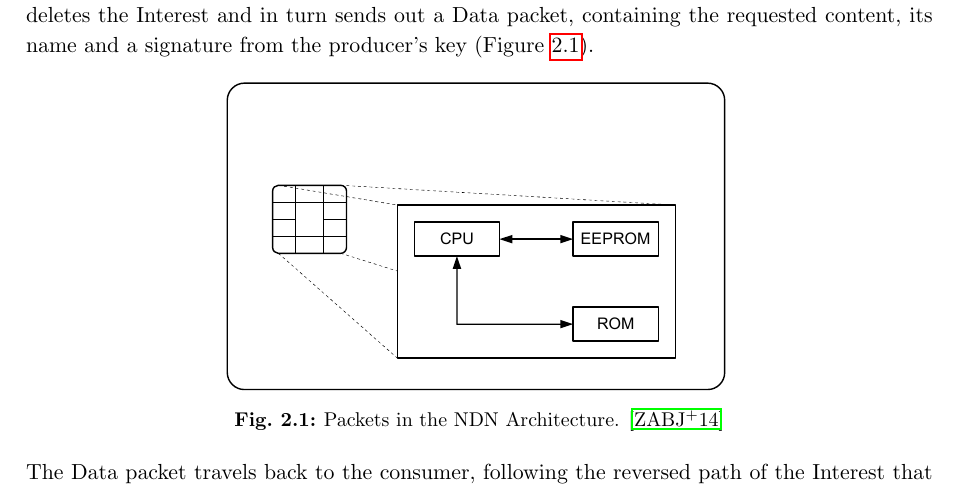
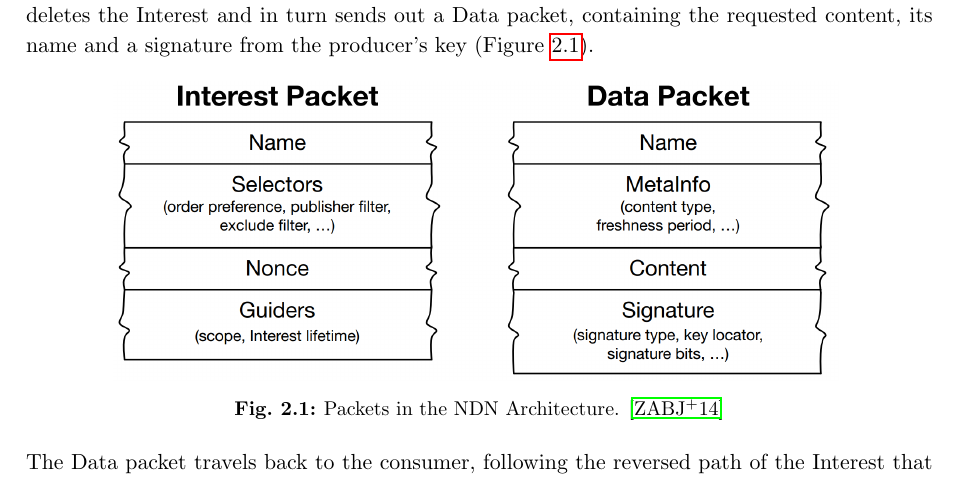
Before and after one commit to jujanda/master_thesis, a LaTeX thesis (thesis/thesis.tex, which reads thesis/background/background.tex): part of page 11 of 28, cut so that both start at the same text. Compiled offline with pdfLaTeX.

Commit message:
Added figures for "NDN Fundamentals"

```diff
--- a/thesis/background/background.tex
+++ b/thesis/background/background.tex
@@ -22,7 +22,7 @@
 
  \begin{figure}[ht]
  	\centering
- 	\includegraphics{grundlagen/speicherkarte}
+ 	\includegraphics[width=0.8\textwidth]{figures/Packets_in_the_NDN_Architecture.png}
  	\figcaption{Packets in the NDN Architecture. \cite{ZABJ14}}
  	\label{fig:fundamentals:NDNPackagestructure}
  \end{figure}
```
Also changed, not shown: thesis/figures/Forwarding_process_at_NDN_Router.png (added), thesis/figures/Packets_in_the_NDN_Architecture.png (added), thesis/background/background.tex (2 more changed lines).
